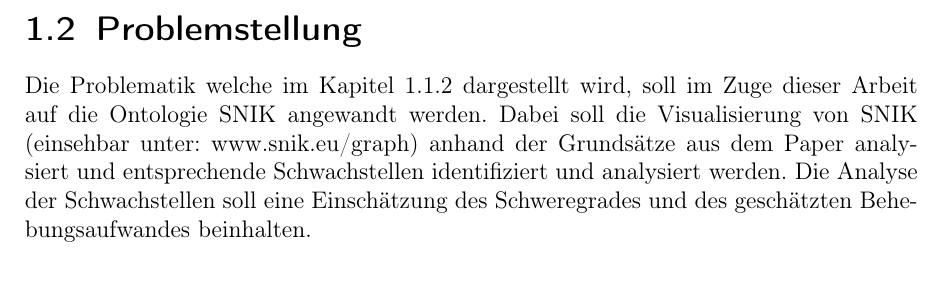
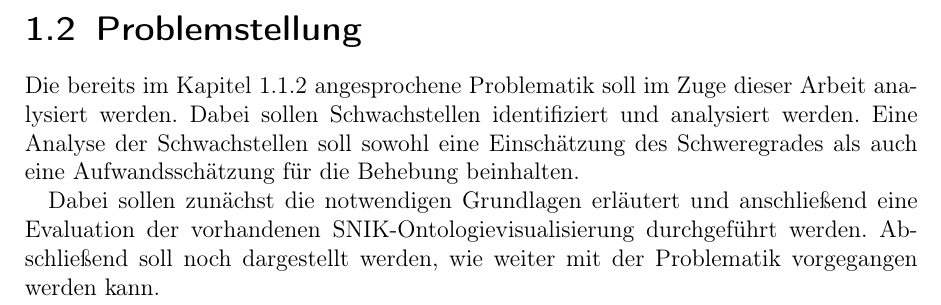
Before and after one commit to Pit-Braunsdorf/MISGW, a LaTeX document (arbeit.tex, which reads Einleitung.tex): part of page 5 of 5, cut so that both start at the same text. Compiled offline with pdfLaTeX; the source files are stored in an older character set and shown here as Unicode.

Commit message:
Problemstellung an Problematik angepasst

```diff
--- a/Einleitung.tex
+++ b/Einleitung.tex
@@ -17,4 +17,6 @@
 
 	\section{Problemstellung}
 	\label{subsec:problemstellung}
-		Die Problematik welche im Kapitel \ref{subsec:problematik} dargestellt wird, soll im Zuge dieser Arbeit auf die Ontologie \ac{SNIK} angewandt werden. Dabei soll die Visualisierung von \ac{SNIK} (einsehbar unter: \href{www.snik.eu/graph}{www.snik.eu/graph}) anhand der Grundsätze aus dem Paper analysiert und entsprechende Schwachstellen identifiziert und analysiert werden. Die Analyse der Schwachstellen soll eine Einschätzung des Schweregrades und des geschätzten Behebungsaufwandes beinhalten.
+		Die bereits im Kapitel \ref{subsec:problematik} angesprochene Problematik soll im Zuge dieser Arbeit analysiert werden. Dabei sollen Schwachstellen identifiziert und analysiert werden. Eine Analyse der Schwachstellen soll sowohl eine Einschätzung des Schweregrades als auch eine Aufwandsschätzung für die Behebung beinhalten.
+
+		Dabei sollen zunächst die notwendigen Grundlagen erläutert und anschließend eine Evaluation der vorhandenen \ac{SNIK}-Ontologievisualisierung durchgeführt werden. Abschließend soll noch dargestellt werden, wie weiter mit der Problematik vorgegangen werden kann.
```
